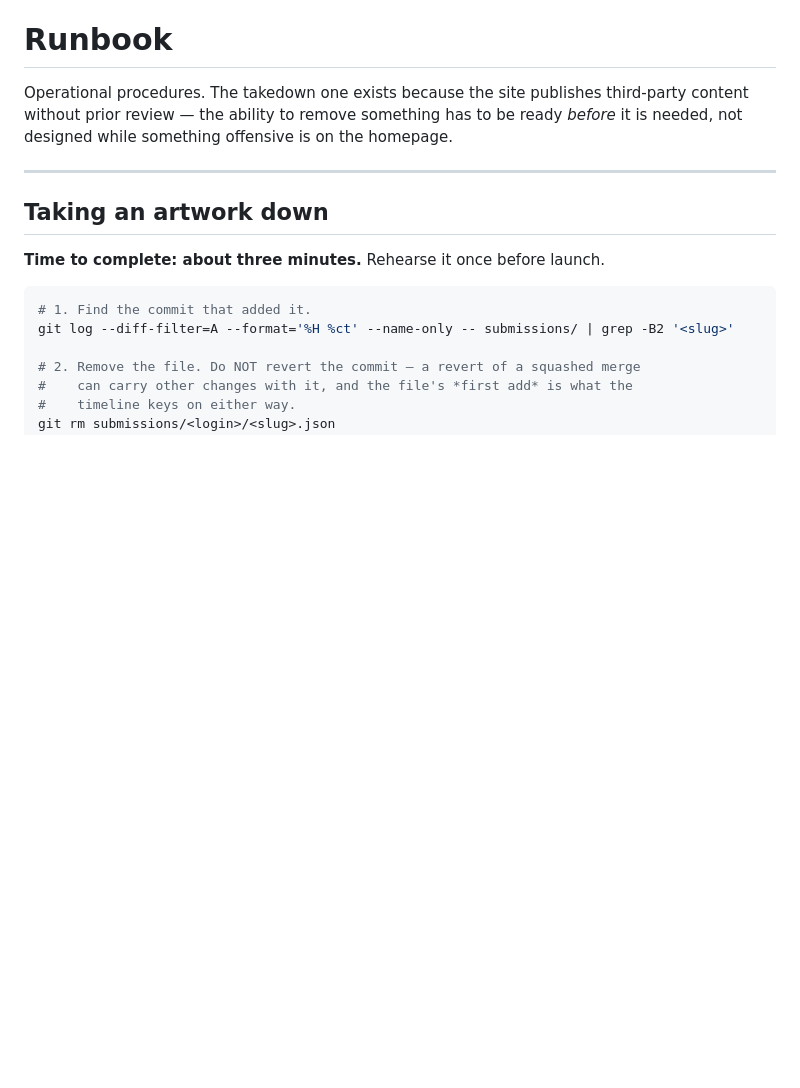
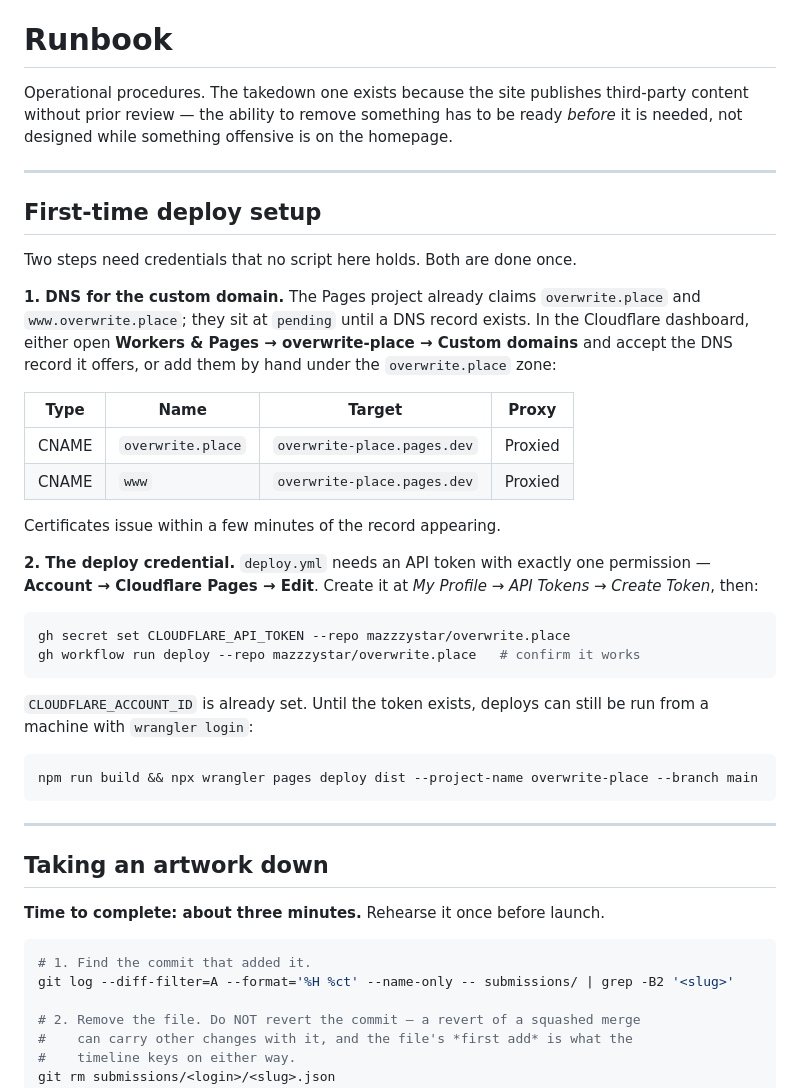
Before and after one commit to mazzzystar/overwrite.place, a Markdown page: RUNBOOK.md, the part around the change. Rendered like a GitHub page; blank space fills up the shorter version.

Commit message:
docs: first-time deploy setup
The two steps no script here can do on its own — the DNS record for the custom
domain, and the Pages API token for CI. Both need credentials the project
deliberately does not hold.

Co-Authored-By: Claude Fable 5 <noreply@anthropic.com>

````diff
--- a/RUNBOOK.md
+++ b/RUNBOOK.md
@@ -4,6 +4,41 @@ Operational procedures. The takedown one exists because the site publishes
 third-party content without prior review — the ability to remove something has
 to be ready *before* it is needed, not designed while something offensive is on
 the homepage.
+
+---
+
+## First-time deploy setup
+
+Two steps need credentials that no script here holds. Both are done once.
+
+**1. DNS for the custom domain.** The Pages project already claims
+`overwrite.place` and `www.overwrite.place`; they sit at `pending` until a DNS
+record exists. In the Cloudflare dashboard, either open **Workers & Pages →
+overwrite-place → Custom domains** and accept the DNS record it offers, or add
+them by hand under the `overwrite.place` zone:
+
+| Type | Name | Target | Proxy |
+|---|---|---|---|
+| CNAME | `overwrite.place` | `overwrite-place.pages.dev` | Proxied |
+| CNAME | `www` | `overwrite-place.pages.dev` | Proxied |
+
+Certificates issue within a few minutes of the record appearing.
+
+**2. The deploy credential.** `deploy.yml` needs an API token with exactly one
+permission — **Account → Cloudflare Pages → Edit**. Create it at *My Profile →
+API Tokens → Create Token*, then:
+
+```bash
+gh secret set CLOUDFLARE_API_TOKEN --repo mazzzystar/overwrite.place
+gh workflow run deploy --repo mazzzystar/overwrite.place   # confirm it works
+```
+
+`CLOUDFLARE_ACCOUNT_ID` is already set. Until the token exists, deploys can
+still be run from a machine with `wrangler login`:
+
+```bash
+npm run build && npx wrangler pages deploy dist --project-name overwrite-place --branch main
+```
 
 ---
 
````
